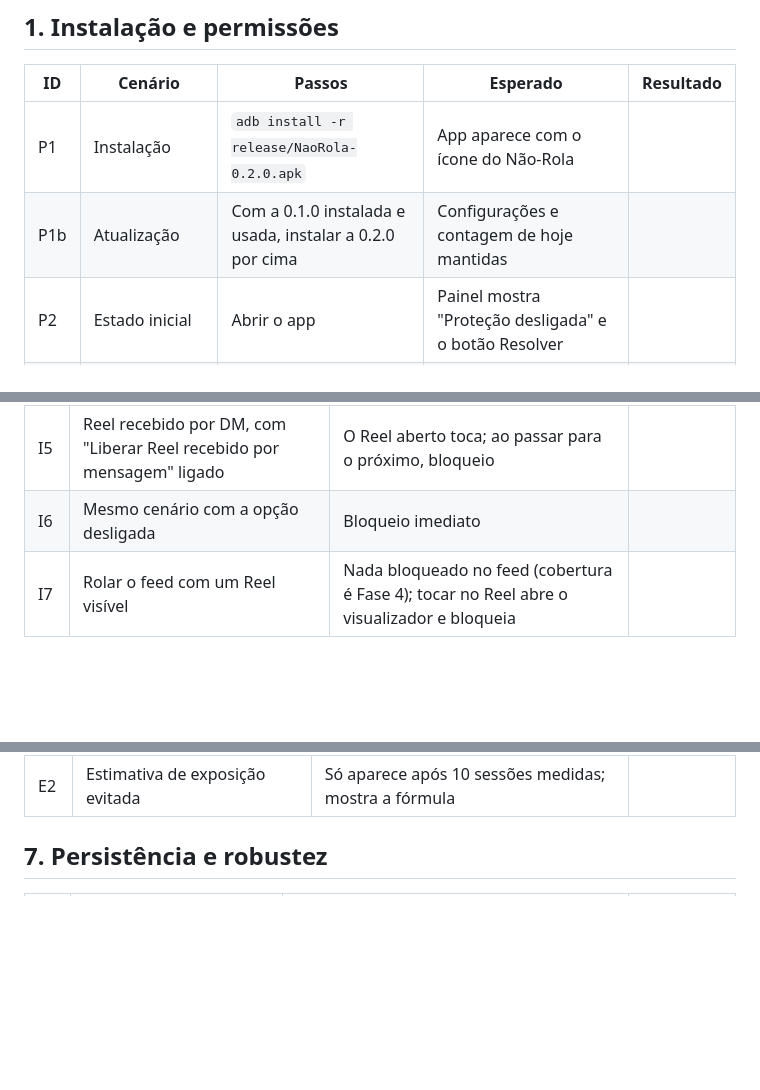
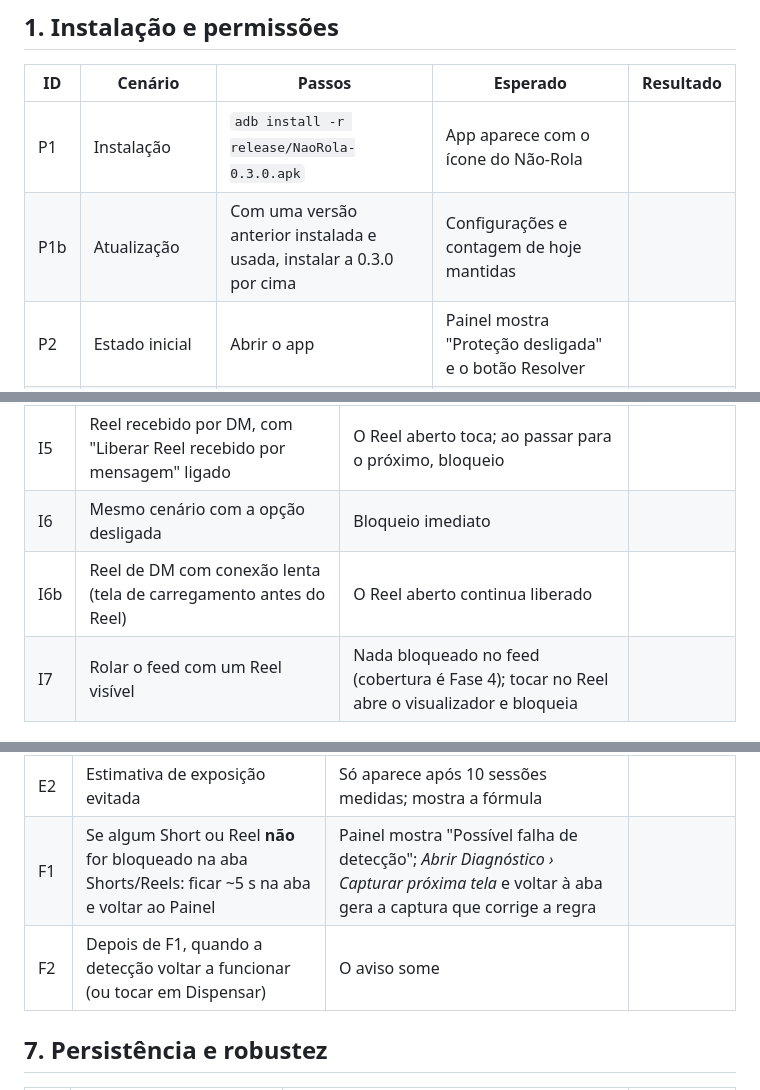
Before and after one commit to lucasanso/nao-rola-apk, a Markdown page: docs/TESTES-MANUAIS.md, 3 parts joined by grey strips. Drawn GitHub-style; blank space fills up the shorter version.

```diff
--- a/docs/TESTES-MANUAIS.md
+++ b/docs/TESTES-MANUAIS.md
@@ -10,8 +10,8 @@ Legenda do resultado: ✅ passou · ❌ falhou · ⚠️ parcial (descreva).
 
 | ID | Cenário | Passos | Esperado | Resultado |
 |---|---|---|---|---|
-| P1 | Instalação | `adb install -r release/NaoRola-0.2.0.apk` | App aparece com o ícone do Não-Rola | |
-| P1b | Atualização | Com a 0.1.0 instalada e usada, instalar a 0.2.0 por cima | Configurações e contagem de hoje mantidas | |
+| P1 | Instalação | `adb install -r release/NaoRola-0.3.0.apk` | App aparece com o ícone do Não-Rola | |
+| P1b | Atualização | Com uma versão anterior instalada e usada, instalar a 0.3.0 por cima | Configurações e contagem de hoje mantidas | |
 | P2 | Estado inicial | Abrir o app | Painel mostra "Proteção desligada" e o botão Resolver | |
 | P3 | Divulgação | Resolver › Abrir configurações de acessibilidade | Aviso "Antes de ativar" aparece antes das configurações do Android | |
 | P4 | Ativar serviço | *Acessibilidade › Apps instalados › Não-Rola* › ativar | Volte ao app: "Proteção ativa" | |
@@ -43,6 +43,7 @@ Legenda do resultado: ✅ passou · ❌ falhou · ⚠️ parcial (descreva).
 | I4 | Feed de fotos, perfis, mensagens | **Nada bloqueado** | |
 | I5 | Reel recebido por DM, com "Liberar Reel recebido por mensagem" ligado | O Reel aberto toca; ao passar para o próximo, bloqueio | |
 | I6 | Mesmo cenário com a opção desligada | Bloqueio imediato | |
+| I6b | Reel de DM com conexão lenta (tela de carregamento antes do Reel) | O Reel aberto continua liberado | |
 | I7 | Rolar o feed com um Reel visível | Nada bloqueado no feed (cobertura é Fase 4); tocar no Reel abre o visualizador e bloqueia | |
 
 ## 4. Tela de bloqueio
@@ -85,6 +86,8 @@ Legenda do resultado: ✅ passou · ❌ falhou · ⚠️ parcial (descreva).
 | D4 | Disciplina com "Forçar Bloqueio total" | Reel de DM também bloqueado; navegador e apps de vídeo curto protegidos | |
 | E1 | Estatísticas após alguns dias de uso | Barras por dia batem com a lista "Dia a dia"; dias antigos sem dados aparecem como "sem dados" | |
 | E2 | Estimativa de exposição evitada | Só aparece após 10 sessões medidas; mostra a fórmula | |
+| F1 | Se algum Short ou Reel **não** for bloqueado na aba Shorts/Reels: ficar ~5 s na aba e voltar ao Painel | Painel mostra "Possível falha de detecção"; *Abrir Diagnóstico › Capturar próxima tela* e voltar à aba gera a captura que corrige a regra | |
+| F2 | Depois de F1, quando a detecção voltar a funcionar (ou tocar em Dispensar) | O aviso some | |
 
 ## 7. Persistência e robustez
 
```
Also changed, not shown: README.md (+14 -9 lines), docs/screenshots/12-alerta-deteccao.png (added), 4 other files.
